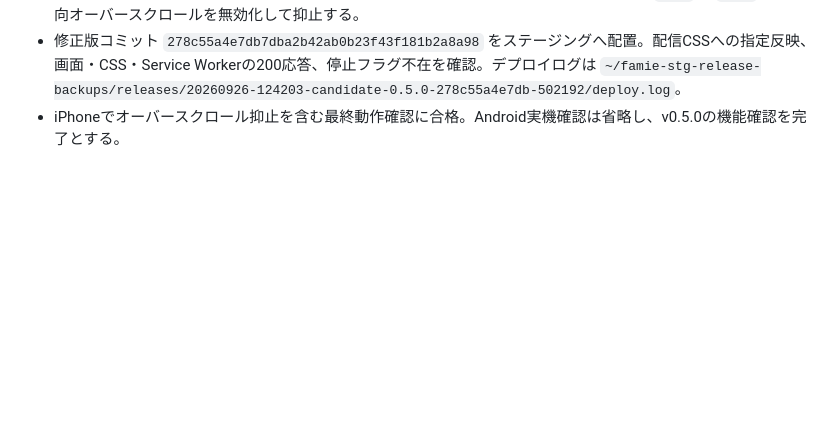
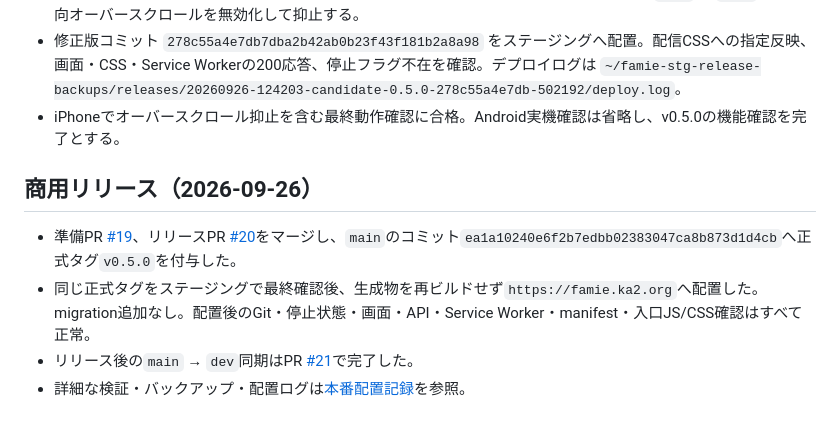
Before and after one commit to ka215/famie, a Markdown page: docs/issues/v0.5.0.md, the part around the change. Rendered like a GitHub page; blank space fills up the shorter version.

Commit message:
docs: record v0.5.0 production release

```diff
--- a/docs/issues/v0.5.0.md
+++ b/docs/issues/v0.5.0.md
@@ -202,3 +202,10 @@ v0.3.0の課題1は登録モーダルが対象。編集画面で発生してい
 - 縦長の設定画面でスクロール端のバウンス後に固定フッター下へ隙間が残る事象を確認。`html` と `body` の縦方向オーバースクロールを無効化して抑止する。
 - 修正版コミット `278c55a4e7db7dba2b42ab0b23f43f181b2a8a98` をステージングへ配置。配信CSSへの指定反映、画面・CSS・Service Workerの200応答、停止フラグ不在を確認。デプロイログは `~/famie-stg-release-backups/releases/20260926-124203-candidate-0.5.0-278c55a4e7db-502192/deploy.log`。
 - iPhoneでオーバースクロール抑止を含む最終動作確認に合格。Android実機確認は省略し、v0.5.0の機能確認を完了とする。
+
+## 商用リリース（2026-09-26）
+
+- 準備PR [#19](https://github.com/ka215/famie/pull/19)、リリースPR [#20](https://github.com/ka215/famie/pull/20)をマージし、`main`のコミット`ea1a10240e6f2b7edbb02383047ca8b873d1d4cb`へ正式タグ`v0.5.0`を付与した。
+- 同じ正式タグをステージングで最終確認後、生成物を再ビルドせず`https://famie.ka2.org`へ配置した。migration追加なし。配置後のGit・停止状態・画面・API・Service Worker・manifest・入口JS/CSS確認はすべて正常。
+- リリース後の`main` → `dev`同期はPR [#21](https://github.com/ka215/famie/pull/21)で完了した。
+- 詳細な検証・バックアップ・配置ログは[本番配置記録](../operations/change-log/2026-09-26-v050-release-notes.md)を参照。
```
Also changed, not shown: docs/issues/summary.md (+10 -10 lines), 1 other file.
